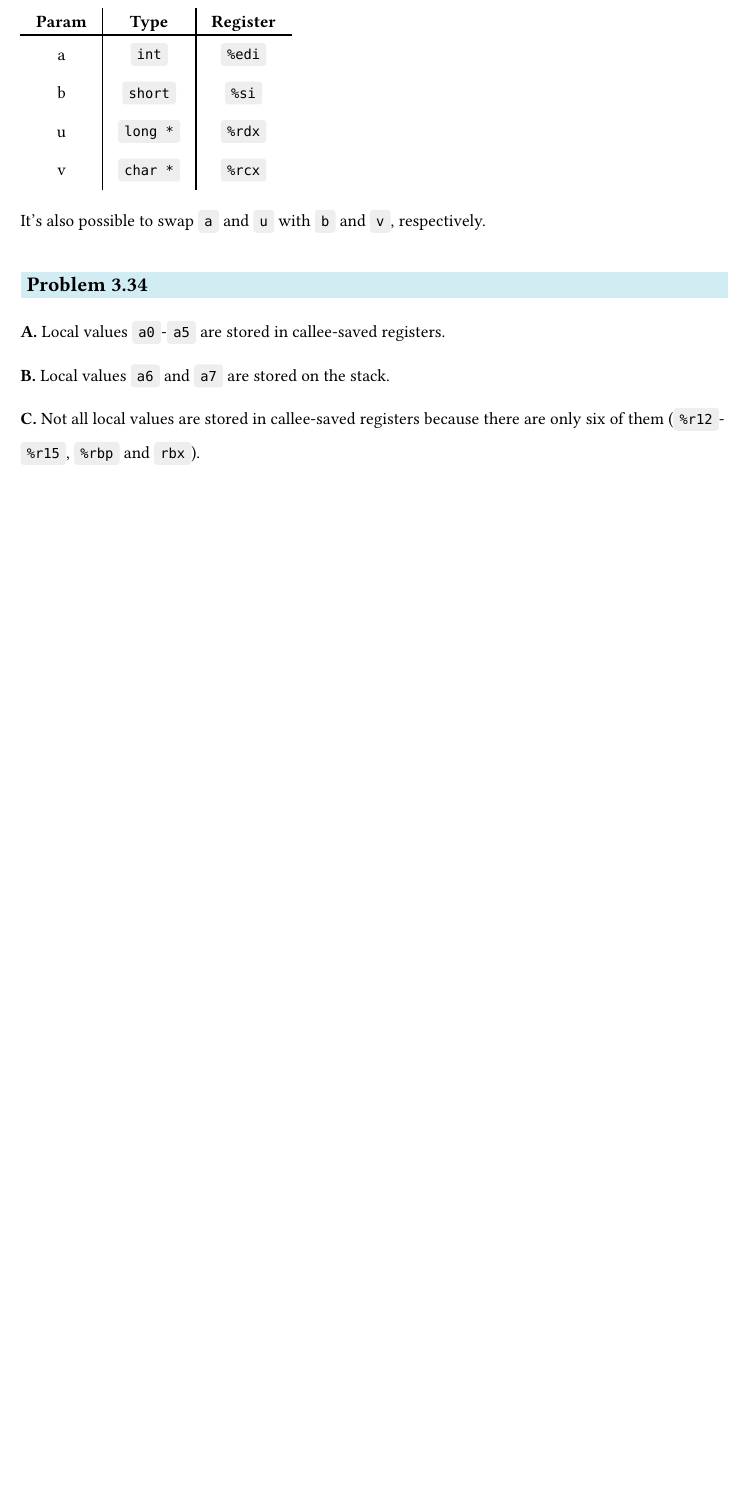
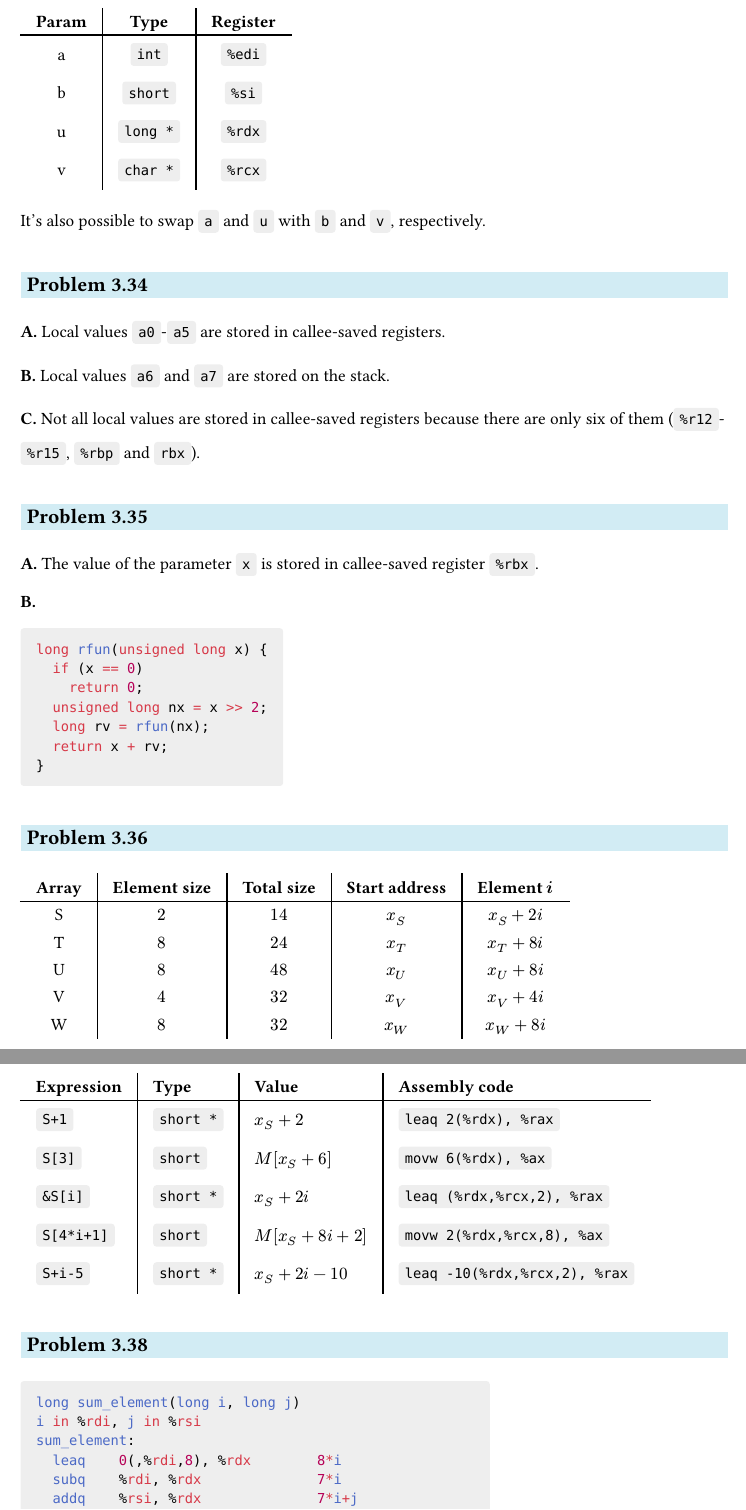
Before and after one commit to andreaswilli/notes, a Typst document (computer_systems/problems.typ): part of page 42 of 42 before the commit and two parts of pages 42 and 43 of 43 after it, the two joined at a grey line, cut so that both start at the same text, the shorter picture padded with empty space. The pictures show the PDF file computer_systems/problems.pdf that the author committed with the source.

Commit message:
Work on problems

````diff
--- a/computer_systems/problems.typ
+++ b/computer_systems/problems.typ
@@ -2199,4 +2199,19 @@ It's also possible to swap `a` and `u` with `b` and `v`, respectively.
 
 *B.* Local values `a6` and `a7` are stored on the stack.
 
-*C.* Not all local values are stored in callee-saved registers because there are only six of them (`%r12`-`%r15`, `%rbp` and `rbx`).
+*C.* Not all local values are stored in callee-saved registers because there are
+only six of them (`%r12`-`%r15`, `%rbp` and `rbx`).
+
+==
+
+*A.* The value of the parameter `x` is stored in callee-saved register `%rbx`.
+
+*B.*
+
+```c
+long rfun(unsigned long x) {
+  if (x == 0)
+    return 0;
+  unsigned long nx = x >> 2;
+  long rv = rfun(nx);
+  return x + rv;
@@ -2202,0 +2242,20 @@ It's also possible to swap `a` and `u` with `b` and `v`, respectively.
+#table(
+  columns: 4,
+  align: left + horizon,
+  table.header([*Expression*], [*Type*], [*Value*], [*Assembly code*]),
+  `S+1`, `short *`, $x_S+2$, `leaq 2(%rdx), %rax`,
+  `S[3]`, `short`, $M[x_S+6]$, `movw 6(%rdx), %ax`,
+  `&S[i]`, `short *`, $x_S+2i$, `leaq (%rdx,%rcx,2), %rax`,
+  `S[4*i+1]`, `short`, $M[x_S+8i+2]$, `movw 2(%rdx,%rcx,8), %ax`,
+  `S+i-5`, `short *`, $x_S+2i-10$, `leaq -10(%rdx,%rcx,2), %rax`,
+)
+
+==
+
+```asm
+long sum_element(long i, long j)
+i in %rdi, j in %rsi
+sum_element:
+  leaq    0(,%rdi,8), %rdx        8*i
+  subq    %rdi, %rdx              7*i
+  addq    %rsi, %rdx              7*i+j
````
Also changed, not shown: computer_systems/problems.pdf, computer_systems/problems.typ (31 more changed lines).
